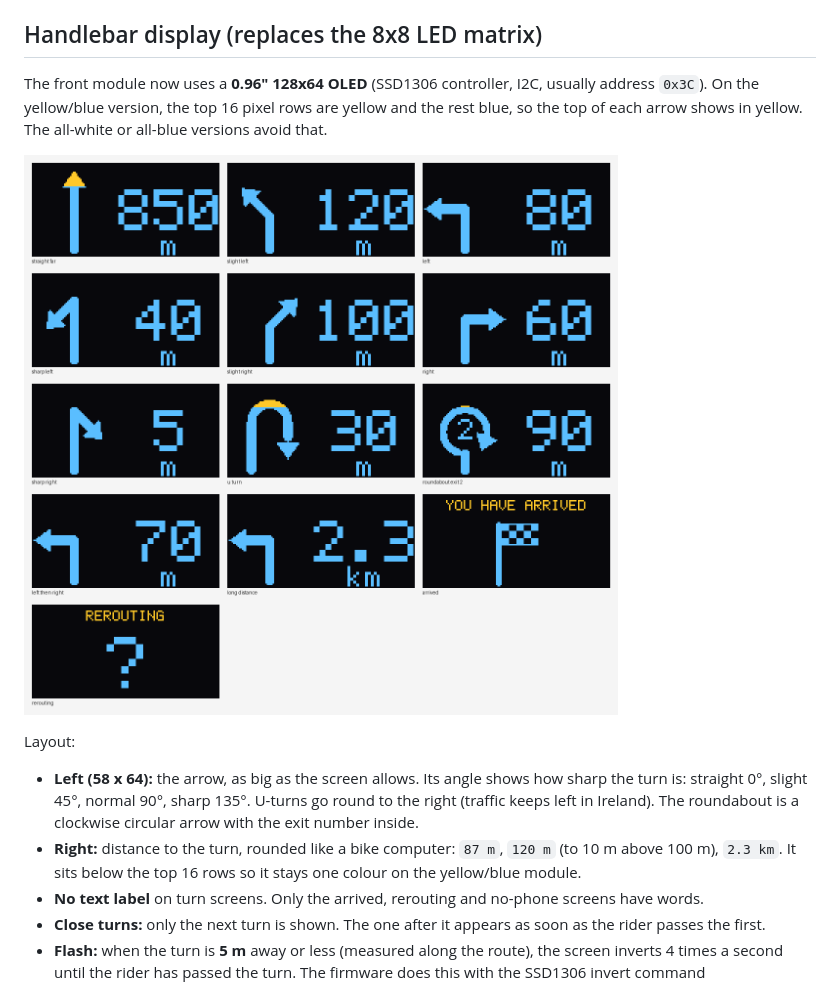
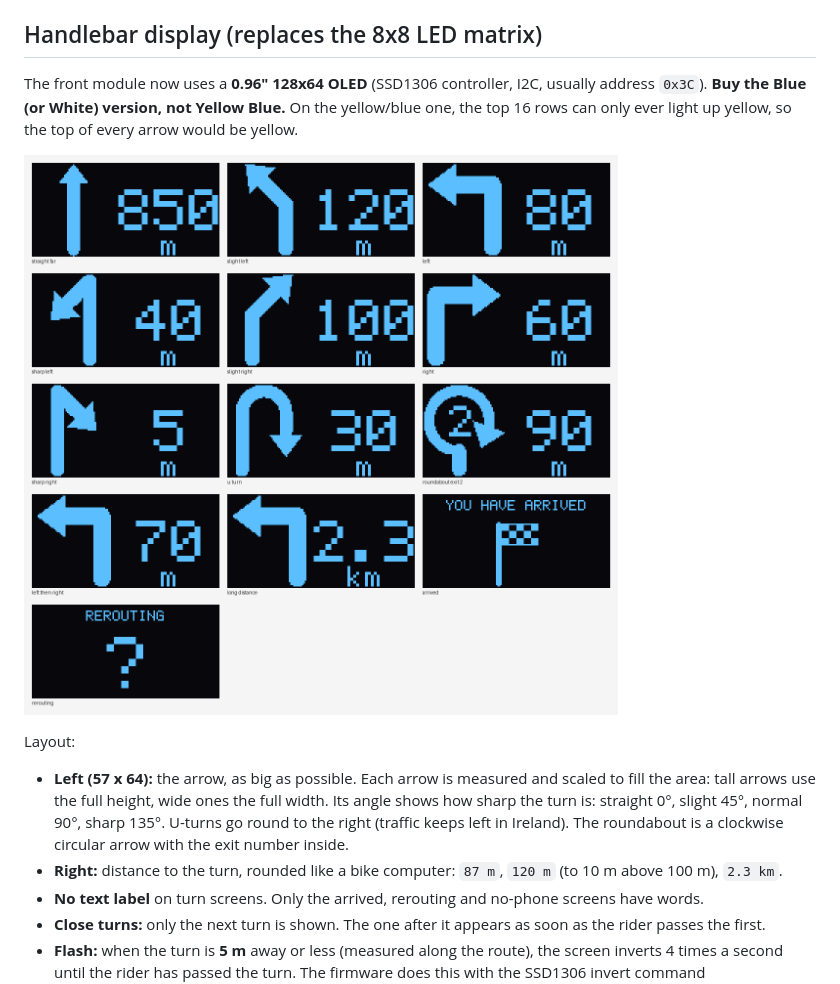
Before and after one commit to spidermannn3000/Design-group, a Markdown page: docs/navigation.md, the part around the change. Rendered like a GitHub page; pictures changed too: docs/images/oled_screens.png.

```diff
--- a/docs/navigation.md
+++ b/docs/navigation.md
@@ -28,13 +28,13 @@ Prices and limits change, so recheck them when signing up. Keep the ORS key out
 
 ## Handlebar display (replaces the 8x8 LED matrix)
 
-The front module now uses a **0.96" 128x64 OLED** (SSD1306 controller, I2C, usually address `0x3C`). On the yellow/blue version, the top 16 pixel rows are yellow and the rest blue, so the top of each arrow shows in yellow. The all-white or all-blue versions avoid that.
+The front module now uses a **0.96" 128x64 OLED** (SSD1306 controller, I2C, usually address `0x3C`). **Buy the Blue (or White) version, not Yellow Blue.** On the yellow/blue one, the top 16 rows can only ever light up yellow, so the top of every arrow would be yellow.
 
 ![All the screens](images/oled_screens.png)
 
 Layout:
-- **Left (58 x 64):** the arrow, as big as the screen allows. Its angle shows how sharp the turn is: straight 0°, slight 45°, normal 90°, sharp 135°. U-turns go round to the right (traffic keeps left in Ireland). The roundabout is a clockwise circular arrow with the exit number inside.
-- **Right:** distance to the turn, rounded like a bike computer: `87 m`, `120 m` (to 10 m above 100 m), `2.3 km`. It sits below the top 16 rows so it stays one colour on the yellow/blue module.
+- **Left (57 x 64):** the arrow, as big as possible. Each arrow is measured and scaled to fill the area: tall arrows use the full height, wide ones the full width. Its angle shows how sharp the turn is: straight 0°, slight 45°, normal 90°, sharp 135°. U-turns go round to the right (traffic keeps left in Ireland). The roundabout is a clockwise circular arrow with the exit number inside.
+- **Right:** distance to the turn, rounded like a bike computer: `87 m`, `120 m` (to 10 m above 100 m), `2.3 km`.
 - **No text label** on turn screens. Only the arrived, rerouting and no-phone screens have words.
 - **Close turns:** only the next turn is shown. The one after it appears as soon as the rider passes the first.
 - **Flash:** when the turn is **5 m** away or less (measured along the route), the screen inverts 4 times a second until the rider has passed the turn. The firmware does this with the SSD1306 invert command (`display.invertDisplay()` in the Adafruit library), so nothing needs redrawing. With phone GPS error of 5-10 m, the flash can start a few metres early or late.
```
Also changed, not shown: front-module/README.md (+2 -0 lines), 4 other files.
